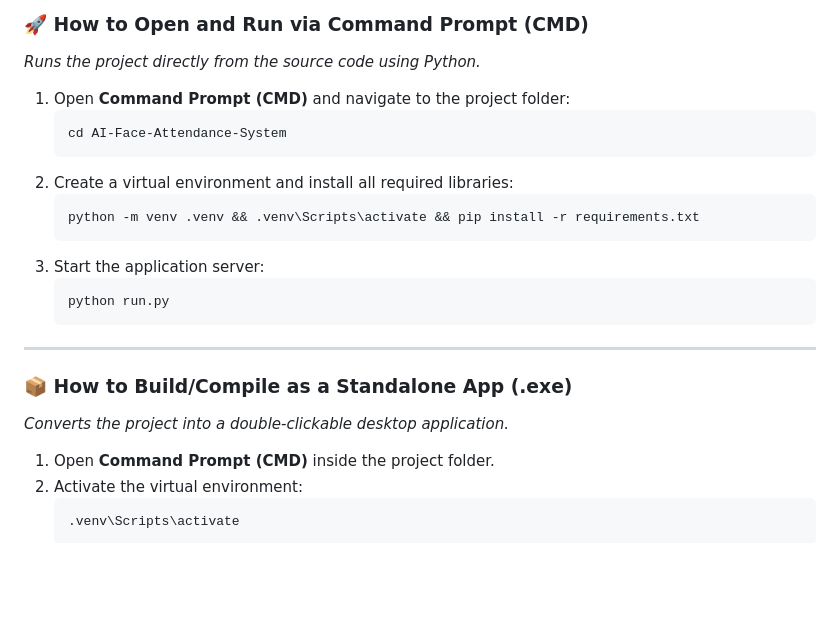
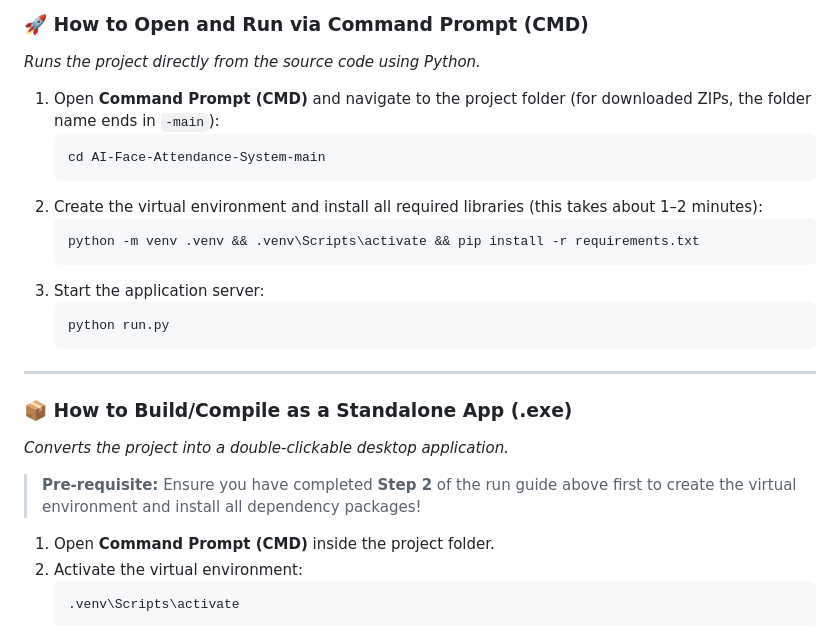
Before and after one commit to shahad-k/AI-Face-Attendance-System, a Markdown page: README.md, the part around the change. GitHub-like rendering; blank space fills up the shorter version.

````diff
--- a/README.md
+++ b/README.md
@@ -38,11 +38,11 @@ AI Attendance Pro replaces outdated, manual attendance logging with an automated
 ### 🚀 How to Open and Run via Command Prompt (CMD)
 *Runs the project directly from the source code using Python.*
 
-1. Open **Command Prompt (CMD)** and navigate to the project folder:
+1. Open **Command Prompt (CMD)** and navigate to the project folder (for downloaded ZIPs, the folder name ends in `-main`):
    ```bash
-   cd AI-Face-Attendance-System
+   cd AI-Face-Attendance-System-main
    ```
-2. Create a virtual environment and install all required libraries:
+2. Create the virtual environment and install all required libraries (this takes about 1–2 minutes):
    ```bash
    python -m venv .venv && .venv\Scripts\activate && pip install -r requirements.txt
    ```
@@ -55,6 +55,8 @@ AI Attendance Pro replaces outdated, manual attendance logging with an automated
 
 ### 📦 How to Build/Compile as a Standalone App (.exe)
 *Converts the project into a double-clickable desktop application.*
+
+> **Pre-requisite:** Ensure you have completed **Step 2** of the run guide above first to create the virtual environment and install all dependency packages!
 
 1. Open **Command Prompt (CMD)** inside the project folder.
 2. Activate the virtual environment:
````
